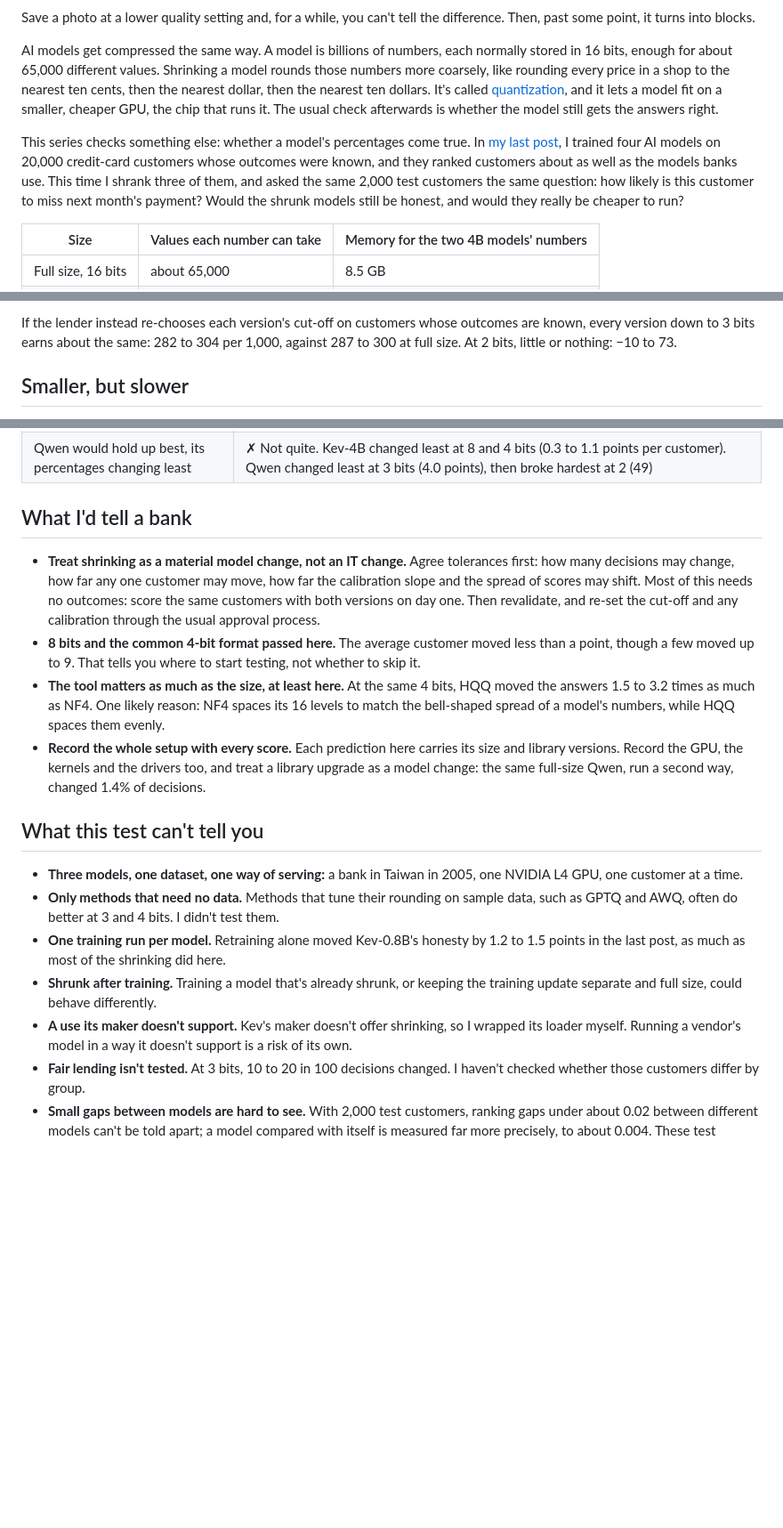
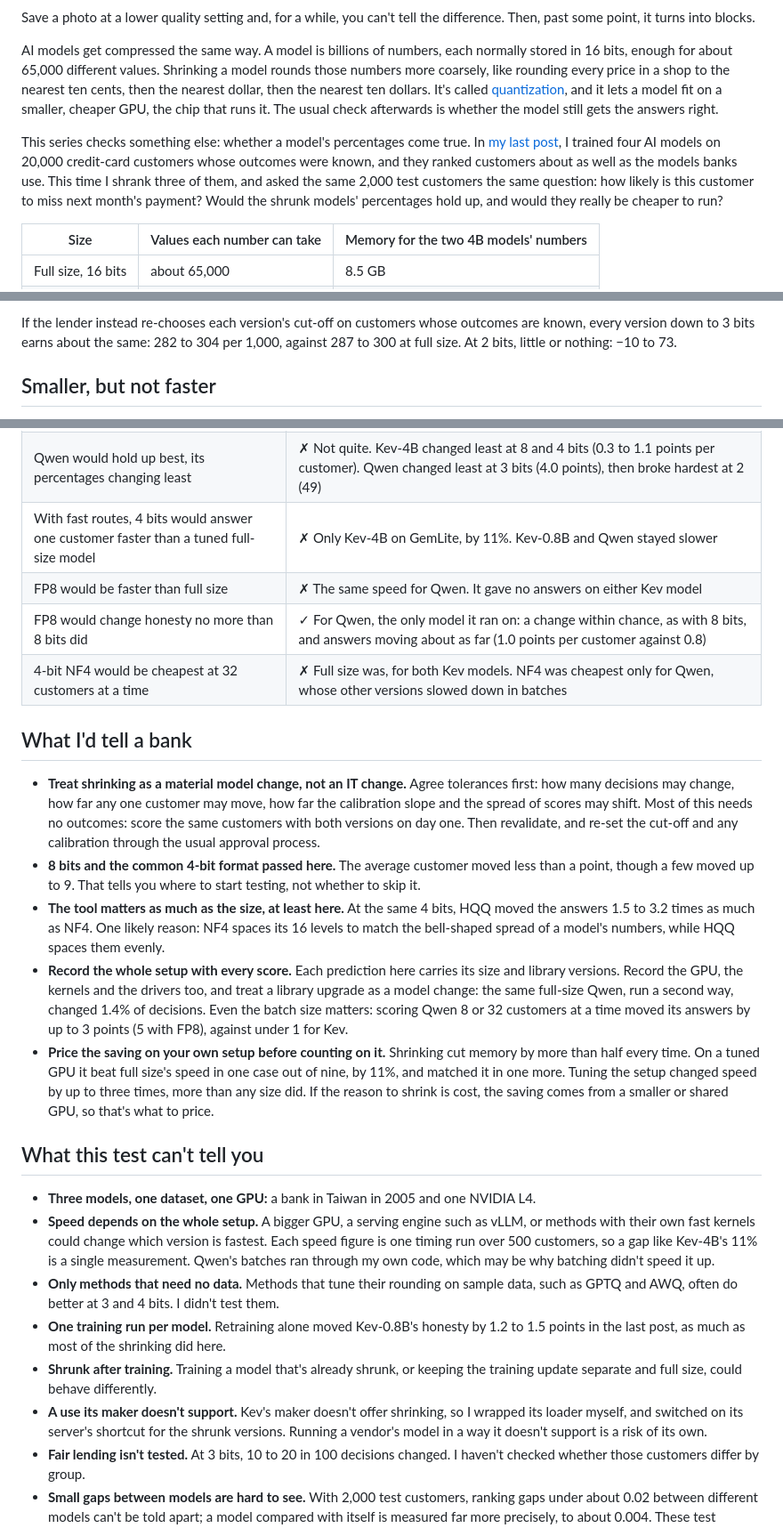
Before and after one commit to nishzsche/can-ai-know-when-its-wrong, a Markdown page: writeup/quantization_post.md, 3 parts joined by grey strips. Shown at 89% size. Drawn GitHub-style; blank space fills up the shorter version.

```diff
--- a/writeup/quantization_post.md
+++ b/writeup/quantization_post.md
@@ -8,7 +6,7 @@ Save a photo at a lower quality setting and, for a while, you can't tell the dif
 
 AI models get compressed the same way. A model is billions of numbers, each normally stored in 16 bits, enough for about 65,000 different values. Shrinking a model rounds those numbers more coarsely, like rounding every price in a shop to the nearest ten cents, then the nearest dollar, then the nearest ten dollars. It's called [quantization](https://huggingface.co/docs/transformers/main/en/quantization/overview), and it lets a model fit on a smaller, cheaper GPU, the chip that runs it. The usual check afterwards is whether the model still gets the answers right.
 
-This series checks something else: whether a model's percentages come true. In [my last post](https://nishzsche.github.io/2026/11/25/fair-fight/), I trained four AI models on 20,000 credit-card customers whose outcomes were known, and they ranked customers about as well as the models banks use. This time I shrank three of them, and asked the same 2,000 test customers the same question: how likely is this customer to miss next month's payment? Would the shrunk models still be honest, and would they really be cheaper to run?
+This series checks something else: whether a model's percentages come true. In [my last post](https://nishzsche.github.io/2026/11/25/fair-fight/), I trained four AI models on 20,000 credit-card customers whose outcomes were known, and they ranked customers about as well as the models banks use. This time I shrank three of them, and asked the same 2,000 test customers the same question: how likely is this customer to miss next month's payment? Would the shrunk models' percentages hold up, and would they really be cheaper to run?
 
 | Size | Values each number can take | Memory for the two 4B models' numbers |
 |---|---|---|
@@ -88,5 +86,5 @@ Even 8 bits changed more decisions than running the same model twice. At 3 bits,
 
 If the lender instead re-chooses each version's cut-off on customers whose outcomes are known, every version down to 3 bits earns about the same: 282 to 304 per 1,000, against 287 to 300 at full size. At 2 bits, little or nothing: −10 to 73.
 
-## Smaller, but slower
+## Smaller, but not faster
 
@@ -118,21 +122,25 @@ Before any of these runs, I [wrote down](https://github.com/nishzsche/can-ai-kno
 | Qwen would hold up best, its percentages changing least | ✗ Not quite. Kev-4B changed least at 8 and 4 bits (0.3 to 1.1 points per customer). Qwen changed least at 3 bits (4.0 points), then broke hardest at 2 (49) |
+| With fast routes, 4 bits would answer one customer faster than a tuned full-size model | ✗ Only Kev-4B on GemLite, by 11%. Kev-0.8B and Qwen stayed slower |
+| FP8 would be faster than full size | ✗ The same speed for Qwen. It gave no answers on either Kev model |
+| FP8 would change honesty no more than 8 bits did | ✓ For Qwen, the only model it ran on: a change within chance, as with 8 bits, and answers moving about as far (1.0 points per customer against 0.8) |
+| 4-bit NF4 would be cheapest at 32 customers at a time | ✗ Full size was, for both Kev models. NF4 was cheapest only for Qwen, whose other versions slowed down in batches |
 
 ## What I'd tell a bank
 
 - **Treat shrinking as a material model change, not an IT change.** Agree tolerances first: how many decisions may change, how far any one customer may move, how far the calibration slope and the spread of scores may shift. Most of this needs no outcomes: score the same customers with both versions on day one. Then revalidate, and re-set the cut-off and any calibration through the usual approval process.
 - **8 bits and the common 4-bit format passed here.** The average customer moved less than a point, though a few moved up to 9. That tells you where to start testing, not whether to skip it.
 - **The tool matters as much as the size, at least here.** At the same 4 bits, HQQ moved the answers 1.5 to 3.2 times as much as NF4. One likely reason: NF4 spaces its 16 levels to match the bell-shaped spread of a model's numbers, while HQQ spaces them evenly.
-- **Record the whole setup with every score.** Each prediction here carries its size and library versions. Record the GPU, the kernels and the drivers too, and treat a library upgrade as a model change: the same full-size Qwen, run a second way, changed 1.4% of decisions.
-
-<!-- PENDING: a speed and cost bullet, after the speed runs. -->
+- **Record the whole setup with every score.** Each prediction here carries its size and library versions. Record the GPU, the kernels and the drivers too, and treat a library upgrade as a model change: the same full-size Qwen, run a second way, changed 1.4% of decisions. Even the batch size matters: scoring Qwen 8 or 32 customers at a time moved its answers by up to 3 points (5 with FP8), against under 1 for Kev.
+- **Price the saving on your own setup before counting on it.** Shrinking cut memory by more than half every time. On a tuned GPU it beat full size's speed in one case out of nine, by 11%, and matched it in one more. Tuning the setup changed speed by up to three times, more than any size did. If the reason to shrink is cost, the saving comes from a smaller or shared GPU, so that's what to price.
 
 ## What this test can't tell you
 
-- **Three models, one dataset, one way of serving:** a bank in Taiwan in 2005, one NVIDIA L4 GPU, one customer at a time. <!-- PENDING: speed limitations after the speed runs. -->
+- **Three models, one dataset, one GPU:** a bank in Taiwan in 2005 and one NVIDIA L4.
+- **Speed depends on the whole setup.** A bigger GPU, a serving engine such as vLLM, or methods with their own fast kernels could change which version is fastest. Each speed figure is one timing run over 500 customers, so a gap like Kev-4B's 11% is a single measurement. Qwen's batches ran through my own code, which may be why batching didn't speed it up.
 - **Only methods that need no data.** Methods that tune their rounding on sample data, such as GPTQ and AWQ, often do better at 3 and 4 bits. I didn't test them.
 - **One training run per model.** Retraining alone moved Kev-0.8B's honesty by 1.2 to 1.5 points in the last post, as much as most of the shrinking did here.
 - **Shrunk after training.** Training a model that's already shrunk, or keeping the training update separate and full size, could behave differently.
-- **A use its maker doesn't support.** Kev's maker doesn't offer shrinking, so I wrapped its loader myself. Running a vendor's model in a way it doesn't support is a risk of its own.
+- **A use its maker doesn't support.** Kev's maker doesn't offer shrinking, so I wrapped its loader myself, and switched on its server's shortcut for the shrunk versions. Running a vendor's model in a way it doesn't support is a risk of its own.
 - **Fair lending isn't tested.** At 3 bits, 10 to 20 in 100 decisions changed. I haven't checked whether those customers differ by group.
 - **Small gaps between models are hard to see.** With 2,000 test customers, ranking gaps under about 0.02 between different models can't be told apart; a model compared with itself is measured far more precisely, to about 0.004. These test customers have also now been used in four posts. 6,000 customers that no model has seen are kept aside for one final replication.
 - **"Default" is the dataset's label:** missing next month's payment, not the 90-days-overdue definition banks use for capital.
```
Also changed, not shown: other parts of writeup/quantization_post.md (+21 -15 lines), STATUS.md (+11 -4 lines), results/figures/post4_cost-dark.png, results/figures/post4_cost.png, 1 other file.
